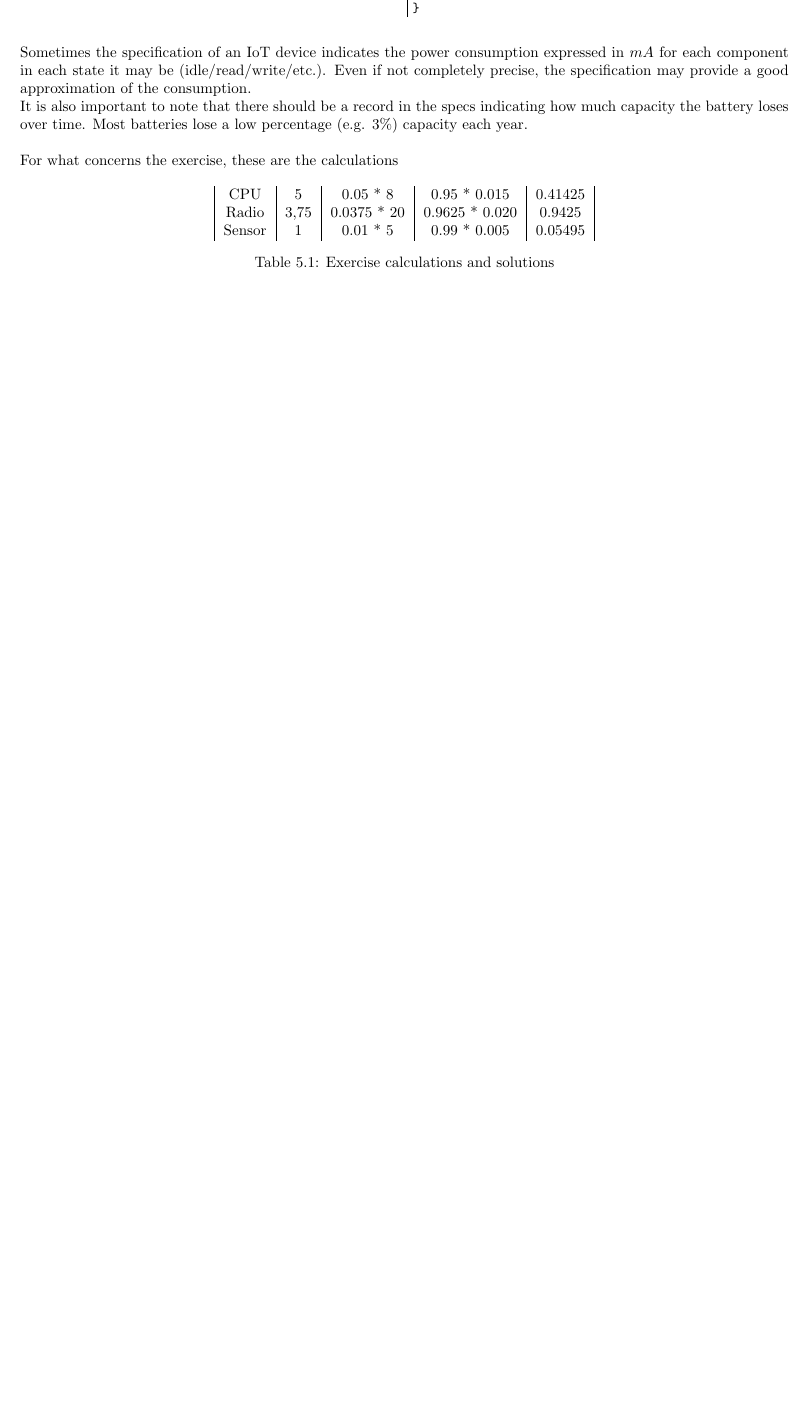
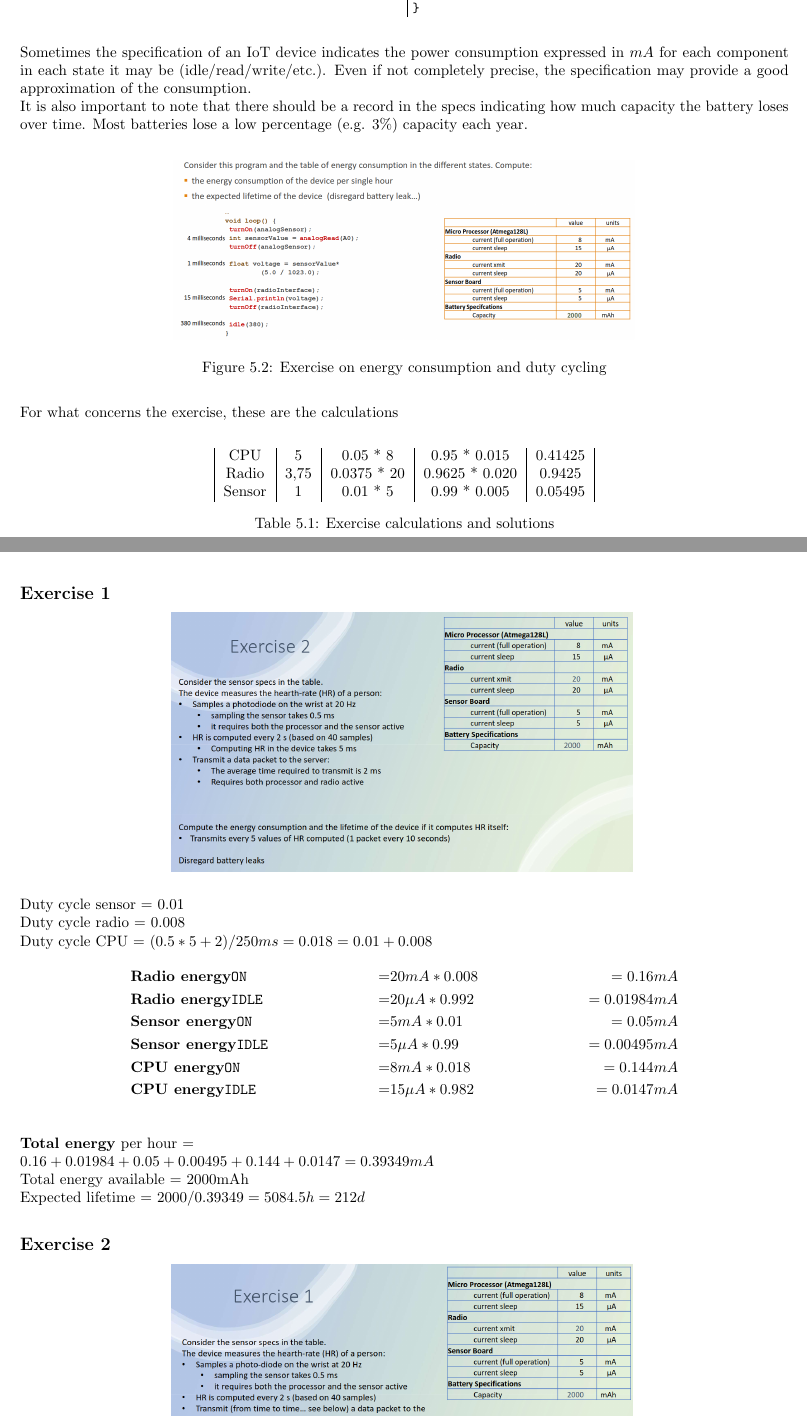
Before and after one commit to frenzis01/UniPi-Notes, a LaTeX document (MCPS - Mobile and Cyber Physical Systems/main.tex, which reads MCPS - Mobile and Cyber Physical Systems/chapters/A/5.tex): part of page 34 of 46 before the commit and two parts of pages 34 and 35 of 48 after it, the two joined at a grey line, cut so that both start at the same text, the shorter picture padded with empty space. Compiled offline with pdfLaTeX.

Commit message:
MCPS Today's exercises ok

```diff
--- a/MCPS - Mobile and Cyber Physical Systems/chapters/A/5.tex
+++ b/MCPS - Mobile and Cyber Physical Systems/chapters/A/5.tex
@@ -102,6 +102,12 @@ Sometimes the specification of an IoT device indicates the power consumption exp
 Even if not completely precise, the specification may provide a good approximation of the consumption.\\
 It is also important to note that there should be a record in the specs indicating how much capacity the battery loses over time. Most batteries lose a low percentage (e.g. 3\%) capacity each year.
 
+\begin{figure}[htbp]
+   \centering
+   \includegraphics{images/energy_exercise.png}
+   \caption{Exercise on energy consumption and duty cycling}
+   \label{fig:energy_exercise}
+\end{figure}
 For what concerns the exercise, these are the calculations
 \begin{table}[htbp]
    \centering
@@ -113,3 +119,49 @@ It is also important to note that there should be a record in the specs indicati
    \caption{Exercise calculations and solutions}
    \label{tab:battery_consumption}
 \end{table}
+
+\subsection{MAC Protocols}
+In general they are Low-level communication protocols to send/receive packets to/from in-range sensors, but in IoT  they also implement strategies for energy efficiency, by synchronize devices and turning off the radio when it is not needed\footnote{Equivalent to excluding a device from the network}.
+
+\subsection*{Exercise 1}
+% Sampling time = 0.5ms * 5 = 2.5ms\\
+% Periodo = 1/20 = 0.05s = 50ms\\
+% Inactive time = 50ms*4 - 0.5ms * 4 = 198ms\\
+% Energy sleeping = 198ms * (15 + 5)uA + (20uA)*200ms = 0.00792mA\\
+% Energy active = 0.5ms * (8 + 5)mA = 6.5mA
+% \nl
+
+% Transmit time = 2ms * 5 = 10ms\\
+% Energy sleeping = already computed\\
+% Energy active = 10ms * (8 + 20)mA = 280mA
+% \nl
+
+% Total energy = 0.00792 + 6.5 + 0.00792 + 280 = 286.51592mA\\
+% Total energy available = 2000mAh\\
+% Expected lifetime = 2000 / 286.51592 = 6.98 hours
+
+\begin{figure}[htbp]
+   \centering
+   \includegraphics{images/energy_exercise1.png}
+   \label{fig:energy_exercise1}
+\end{figure}
+
+Duty cycle sensor = 0.01\\
+Duty cycle radio = 0.008\\
+Duty cycle CPU = $(0.5 * 5 + 2)/250ms = 0.018 = 0.01 + 0.008$
+\nl
+\begin{align*}
+   &\textbf{Radio energy} \texttt{ON} &=& 20mA * 0.008 &= 0.16mA\\
+   &\textbf{Radio energy} \texttt{IDLE} &=& 20\mu A *0.992 &= 0.01984mA\\
+   &\textbf{Sensor energy} \texttt{ON} &=& 5mA *0.01 &= 0.05mA\\
+   &\textbf{Sensor energy} \texttt{IDLE} &=& 5\mu A *0.99 &= 0.00495mA\\
+   &\textbf{CPU energy} \texttt{ON} &=& 8mA * 0.018 &= 0.144mA\\
+   &\textbf{CPU energy} \texttt{IDLE} &=& 15\mu A * 0.982 &= 0.0147mA
+\end{align*}
+
+\textbf{Total energy} per hour =\\
+$0.16 + 0.01984 + 0.05 + 0.00495 + 0.144 + 0.0147 = 0.39349mA$\\
+Total energy available = 2000mAh\\
+Expected lifetime = $2000 / 0.39349 = 5084.5h = 212d$
+
+\subsection*{Exercise 2}
@@ -115,0 +180 @@ It is also important to note that there should be a record in the specs indicati
+   &\textbf{Sensor energy} \texttt{ON} &=& 5mA *0.01 &= 0.05mA\\
```
Also changed, not shown: MCPS - Mobile and Cyber Physical Systems/images/energy_exercise.png (added), MCPS - Mobile and Cyber Physical Systems/images/energy_exercise1.png (added), MCPS - Mobile and Cyber Physical Systems/images/energy_exercise2.png (added), MCPS - Mobile and Cyber Physical Systems/chapters/A/5.tex (21 more changed lines). Lines whose indentation alone changed are shown as unchanged.
